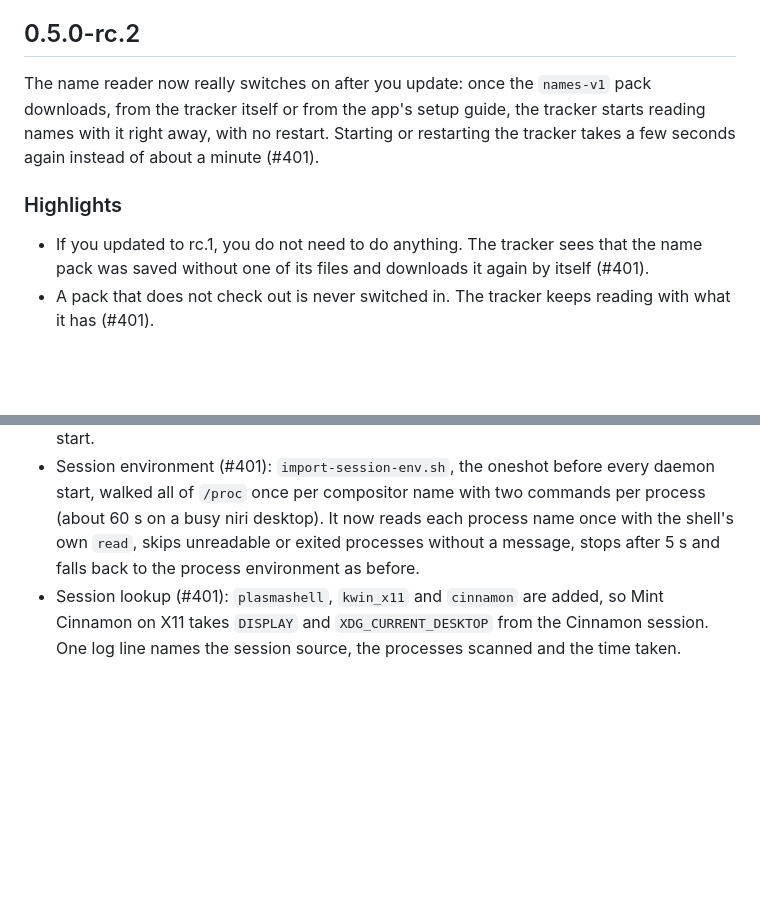
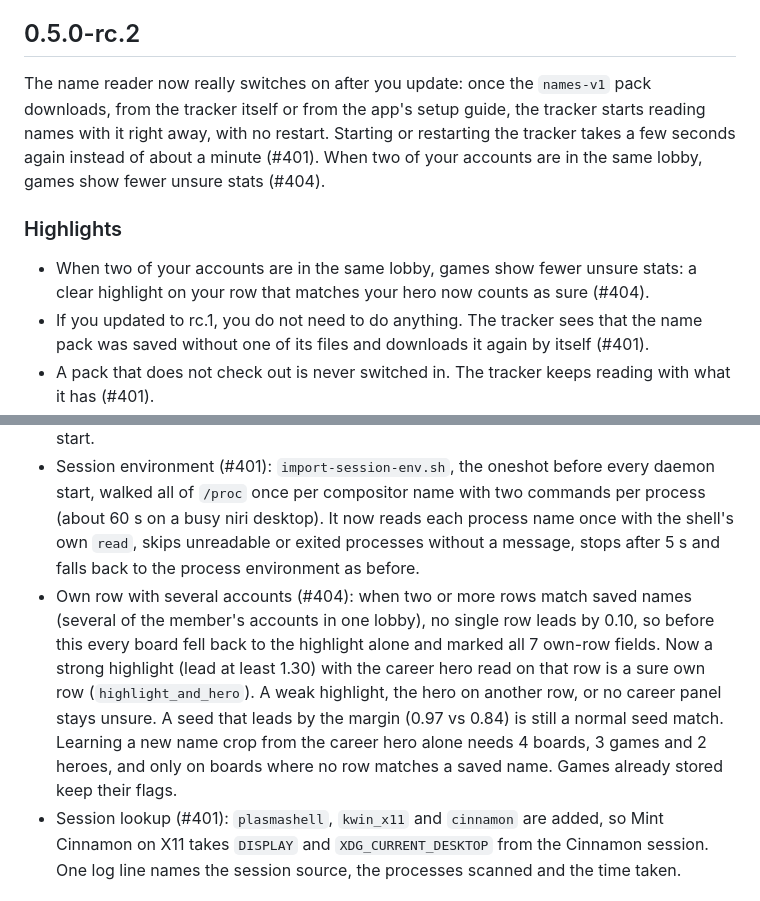
Before and after one commit to FrozenTear/scuffed-crew, a Markdown page: crates/stat-tracker/CHANGELOG.md, 2 parts joined by grey strips. Rendered like a GitHub page; blank space fills up the shorter version.

Commit message:
stat-tracker: changelog rc.2, two accounts in one lobby (#404)

```diff
--- a/crates/stat-tracker/CHANGELOG.md
+++ b/crates/stat-tracker/CHANGELOG.md
@@ -17,10 +17,11 @@ summary, then the highlights, and tucks the remaining text under Details.
 
 ## 0.5.0-rc.2
 
-The name reader now really switches on after you update: once the `names-v1` pack downloads, from the tracker itself or from the app's setup guide, the tracker starts reading names with it right away, with no restart. Starting or restarting the tracker takes a few seconds again instead of about a minute (#401).
+The name reader now really switches on after you update: once the `names-v1` pack downloads, from the tracker itself or from the app's setup guide, the tracker starts reading names with it right away, with no restart. Starting or restarting the tracker takes a few seconds again instead of about a minute (#401). When two of your accounts are in the same lobby, games show fewer unsure stats (#404).
 
 ### Highlights
 
+- When two of your accounts are in the same lobby, games show fewer unsure stats: a clear highlight on your row that matches your hero now counts as sure (#404).
 - If you updated to rc.1, you do not need to do anything. The tracker sees that the name pack was saved without one of its files and downloads it again by itself (#401).
 - A pack that does not check out is never switched in. The tracker keeps reading with what it has (#401).
 - Fixed the slow start on Wayland and X11 desktops: the step that finds your desktop session runs in under a second, and its log line now says which session it found and how long that took (#401).
@@ -32,6 +33,7 @@ The name reader now really switches on after you update: once the `names-v1` pac
 - Reload after install (#401): the name reader loaded once at startup, about a second before the pack keeper installed names-v1. The keeper now reports each install, and the daemon reloads the name reader on a background thread. Before the swap it checks that the manifest sha256 on disk is the one sync verified (before and after the load), every file against that manifest, and the version against the server list. The cached pack is then replaced in one step, so a scoreboard read in flight keeps the pack it started with. A pack that fails a check leaves the current reader running. The next game after the pack lands is stored with `name_recognizer = names-v1`.
 - App installs (#401): when the app's setup guide installs names-v1 while the tracker runs, the tracker reloads it with the same checked path once the install is complete: the live folder's manifest version matches `pack-versions.json` and its sha256 matches the one pack sync now records in `templates/pack-manifests.json`. Staging and backup folders are ignored, nothing reloads between the swap and the record writes, and a version-only record still has every file checked against the folder's manifest. A failed check keeps the current pack. A folder changed by hand with no matching record is used from the next start.
 - Session environment (#401): `import-session-env.sh`, the oneshot before every daemon start, walked all of `/proc` once per compositor name with two commands per process (about 60 s on a busy niri desktop). It now reads each process name once with the shell's own `read`, skips unreadable or exited processes without a message, stops after 5 s and falls back to the process environment as before.
+- Own row with several accounts (#404): when two or more rows match saved names (several of the member's accounts in one lobby), no single row leads by 0.10, so before this every board fell back to the highlight alone and marked all 7 own-row fields. Now a strong highlight (lead at least 1.30) with the career hero read on that row is a sure own row (`highlight_and_hero`). A weak highlight, the hero on another row, or no career panel stays unsure. A seed that leads by the margin (0.97 vs 0.84) is still a normal seed match. Learning a new name crop from the career hero alone needs 4 boards, 3 games and 2 heroes, and only on boards where no row matches a saved name. Games already stored keep their flags.
 - Session lookup (#401): `plasmashell`, `kwin_x11` and `cinnamon` are added, so Mint Cinnamon on X11 takes `DISPLAY` and `XDG_CURRENT_DESKTOP` from the Cinnamon session. One log line names the session source, the processes scanned and the time taken.
 
 ## 0.5.0-rc.1
```
